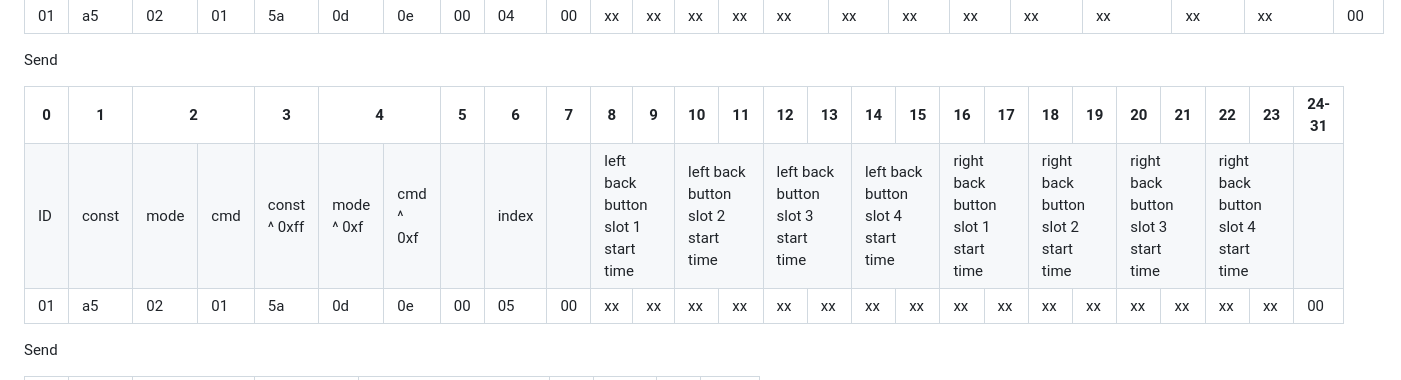
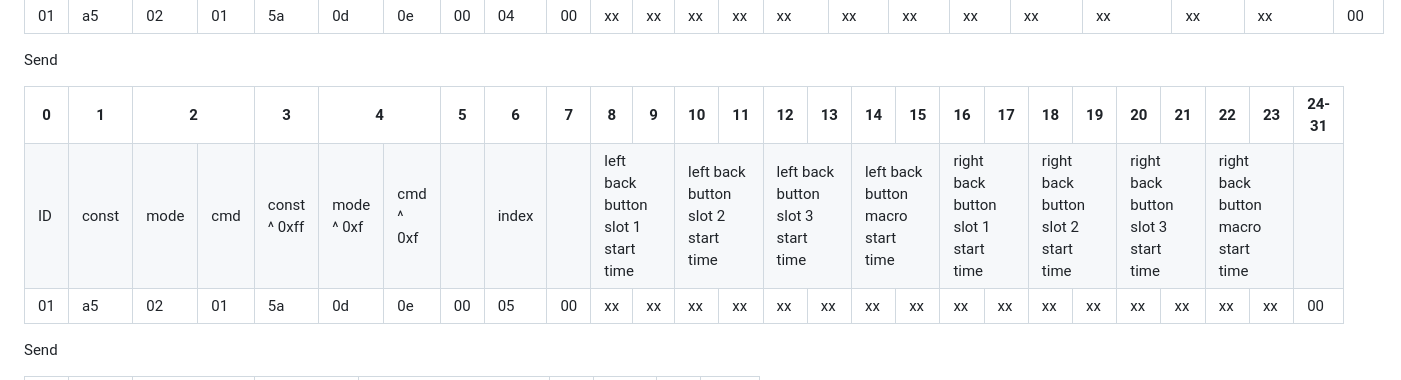
Before and after one commit to OpenWinControls/libOpenWinControls, a Markdown page: docs/protocolV1.md, the part around the change. GitHub-like rendering.

Commit message:
protocolV1: back button slot 4 has no start time

```diff
--- a/docs/protocolV1.md
+++ b/docs/protocolV1.md
@@ -1147,11 +1147,11 @@ Send
         <td colspan="2">left back button slot 1 start time</td>
         <td colspan="2">left back button slot 2 start time</td>
         <td colspan="2">left back button slot 3 start time</td>
-        <td colspan="2">left back button slot 4 start time</td>
+        <td colspan="2">left back button macro start time</td>
         <td colspan="2">right back button slot 1 start time</td>
         <td colspan="2">right back button slot 2 start time</td>
         <td colspan="2">right back button slot 3 start time</td>
-        <td colspan="2">right back button slot 4 start time</td>
+        <td colspan="2">right back button macro start time</td>
         <td></td>
     </tr>
     <tr>
```
